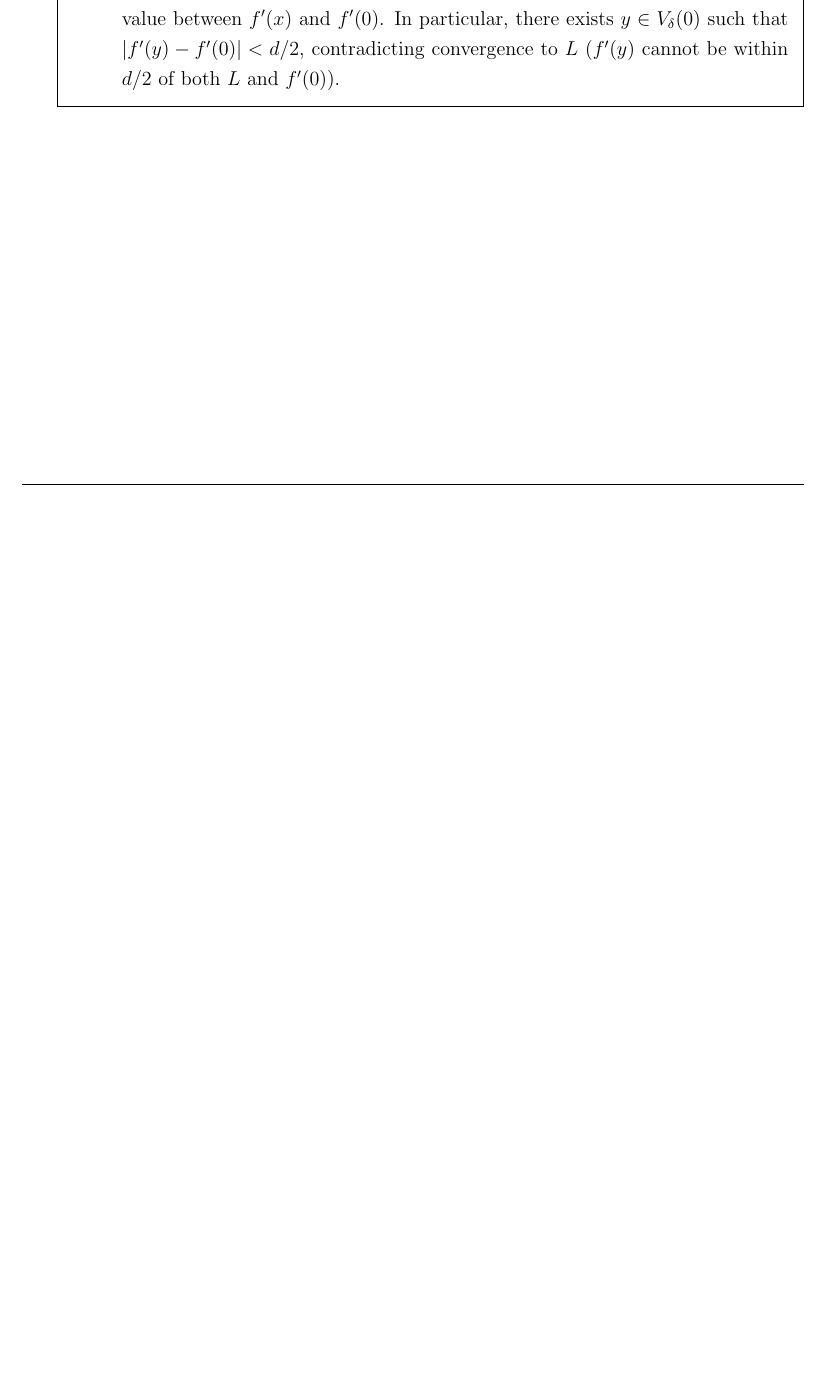
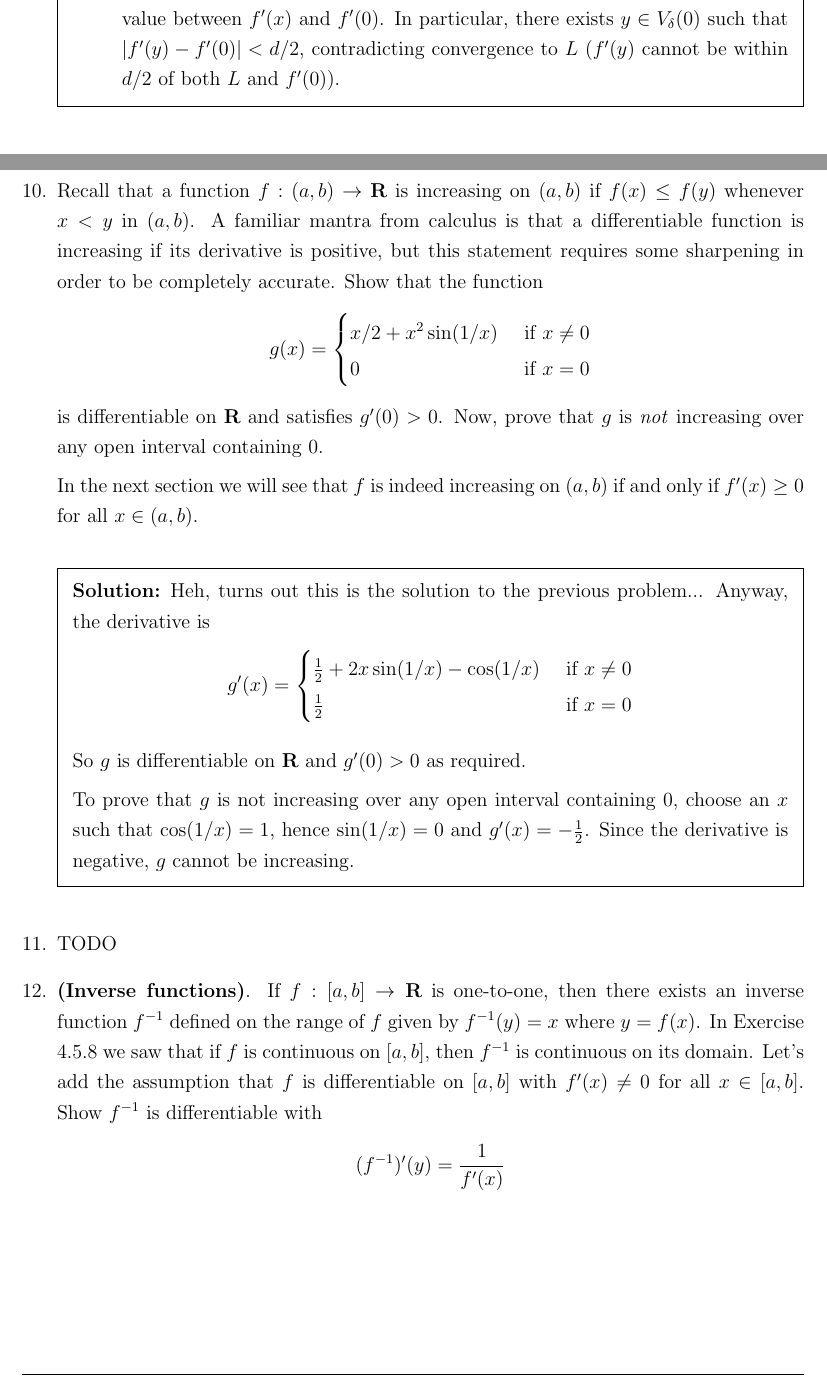
Before and after one commit to handrianv/Understanding-Analysis, a LaTeX document (5_2.tex): part of page 8 of 8 before the commit and two parts of pages 8 and 9 of 10 after it, the two joined at a grey line, cut so that both start at the same text, the shorter picture padded with empty space. The pictures show the PDF file 5_2.pdf that the author committed with the source.

Commit message:
5.2.10 & 5.2.12

```diff
--- a/5_2.tex
+++ b/5_2.tex
@@ -321,5 +321,63 @@ Find a particular (potentially noninteger) value for $a$ so that
   \end{enumerate}
 \end{solution}
 
+%------------------------- Problem 10 -------------------------
+\miquestion Recall that a function $f: (a, b) \to \textbf{R}$ is increasing on $(a, b)$ if $f(x) \leq f(y)$ whenever $x < y$ in $(a, b)$.
+A familiar mantra from calculus is that a differentiable function is increasing if its derivative is positive, but this statement requires some sharpening
+in order to be completely accurate. Show that the function
+\[
+  g(x) =
+  \begin{cases}
+    x/2 + x^2\sin(1/x) & \text{ if } x \neq 0\\
+    0 & \text{ if } x=0\\
+  \end{cases}
+\]
+is differentiable on \textbf{R} and satisfies $g'(0) > 0$. Now, prove that $g$ is \textit{not} increasing over any open interval containing 0.
+
+In the next section we will see that
+$f$ is indeed increasing on $(a, b)$ if and only if $f'(x) \geq 0$ for all $x \in (a, b)$.
+
+\begin{solution}
+  Heh, turns out this is the solution to the previous problem... Anyway, the derivative is
+  \[
+    g'(x) =
+    \begin{cases}
+      \frac{1}{2} + 2x \sin(1/x) - \cos(1/x) & \text{ if } x \neq 0\\
+      \frac{1}{2} & \text{ if } x=0\\
+    \end{cases}
+  \]
+
+  So $g$ is differentiable on \textbf{R} and $g'(0) > 0$ as required.
+
+  To prove that $g$ is not increasing over any open interval containing 0, choose an $x$ such that $\cos(1/x)=1$, hence $\sin(1/x)=0$ and $g'(x)=-\frac{1}{2}$.
+  Since the derivative is negative, $g$ cannot be increasing.
+\end{solution}
+
+%------------------------- Problem 11 -------------------------
+\miquestion TODO
+%------------------------- Problem 12 -------------------------
+\miquestion \textbf{(Inverse functions)}. If $f: [a, b] \to \textbf{R}$ is one-to-one, then there exists an inverse function $f^{-1}$ defined on the range of $f$ given by
+$f^{-1}(y)=x$ where $y=f(x)$. In Exercise 4.5.8 we saw that if $f$ is continuous on $[a, b]$, then $f^{-1}$ is continuous on its domain. Let's add the assumption that $f$
+is differentiable on $[a, b]$ with $f'(x) \neq 0$ for all $x \in [a, b]$. Show $f^{-1}$ is differentiable with
+\[(f^{-1})'(y)=\frac{1}{f'(x)}\]
+
+\begin{solution}
+  Let $c \in [a, b]$. Then the derivative of $f^{-1}$ at $f(c)$ is
+  \begin{align*}
+    (f^{-1})'(f(c)) &= \lim_{y \to f(c)}\frac{f^{-1}(y)-f^{-1}(f(c))}{y-f(c)}\\
+    &= \lim_{y \to f(c)}\frac{x-c}{f(x)-f(c)}
+  \end{align*}
+
+  Since $f^{-1}$ is continuous on its domain, we can conclude that $y \to f(c) \implies f^{-1}(y) \to f^{-1}(f(c))$ or equivalently, $y \to f(c) \implies x \to c$. Applying
+  this to the limit above
+  \begin{align*}
+    (f^{-1})'(f(c)) &=\lim_{y \to f(c)}\frac{x-c}{f(x)-f(c)}\\
+    &= \lim_{x \to c}\frac{x-c}{f(x)-f(c)}\\
+    &= \frac{1}{f'(c)}
+  \end{align*}
+  Note that in the second equality, $f(x)-f(c) \neq 0$ in the denominator because $f$ is one-to-one, hence $x \neq c \implies f(x) \neq f(c)$. In the last equality,
+  $f'(c) \neq 0$ by the problem's assumption.
+\end{solution}
+
 \end{questions}
 \end{document}
```
Also changed, not shown: 5_2.pdf.
